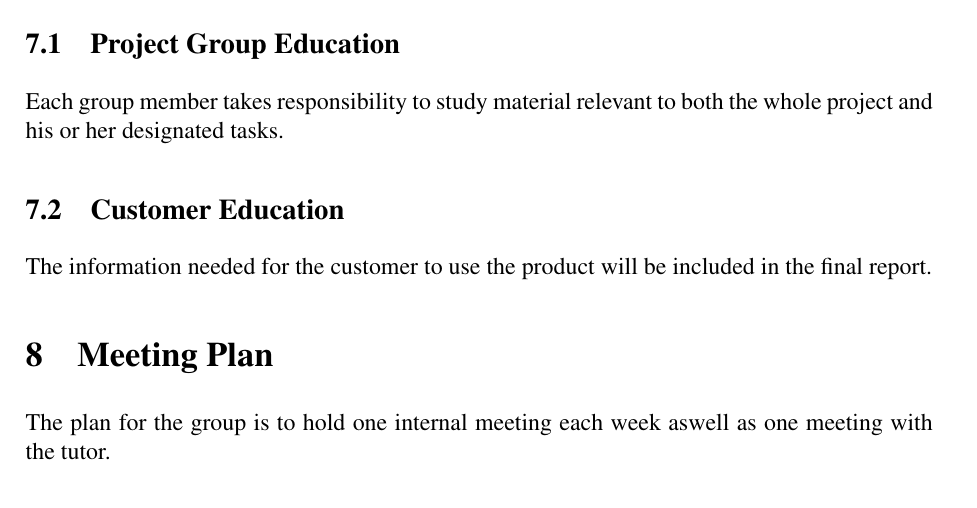
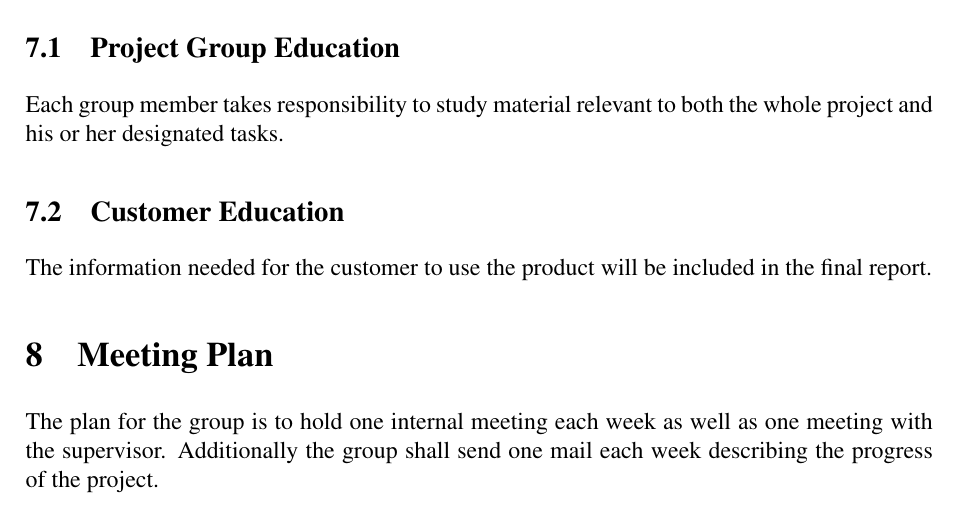
Before and after one commit to Grulfen/tsek06, a LaTeX document (Dokumentation/Projektplan/projektplan.tex): part of page 9 of 12, cut so that both start at the same text. Compiled offline with pdfLaTeX.

Commit message:
Ändrade från tutor till supervisor, la till lite på mötesplan

```diff
--- a/Dokumentation/Projektplan/projektplan.tex
+++ b/Dokumentation/Projektplan/projektplan.tex
@@ -226,7 +226,8 @@ The information needed for the customer to use the product will be included in
 the final report.
 
 \section{Meeting Plan}
-The plan for the group is to hold one internal meeting each week aswell as one meeting with the tutor.
+The plan for the group is to hold one internal meeting each week as well as one meeting with the supervisor.
+Additionally the group shall send one mail each week describing the progress of the project.
 
 \section{Resource Plan}
 This section describes the available resources for the project.
```
